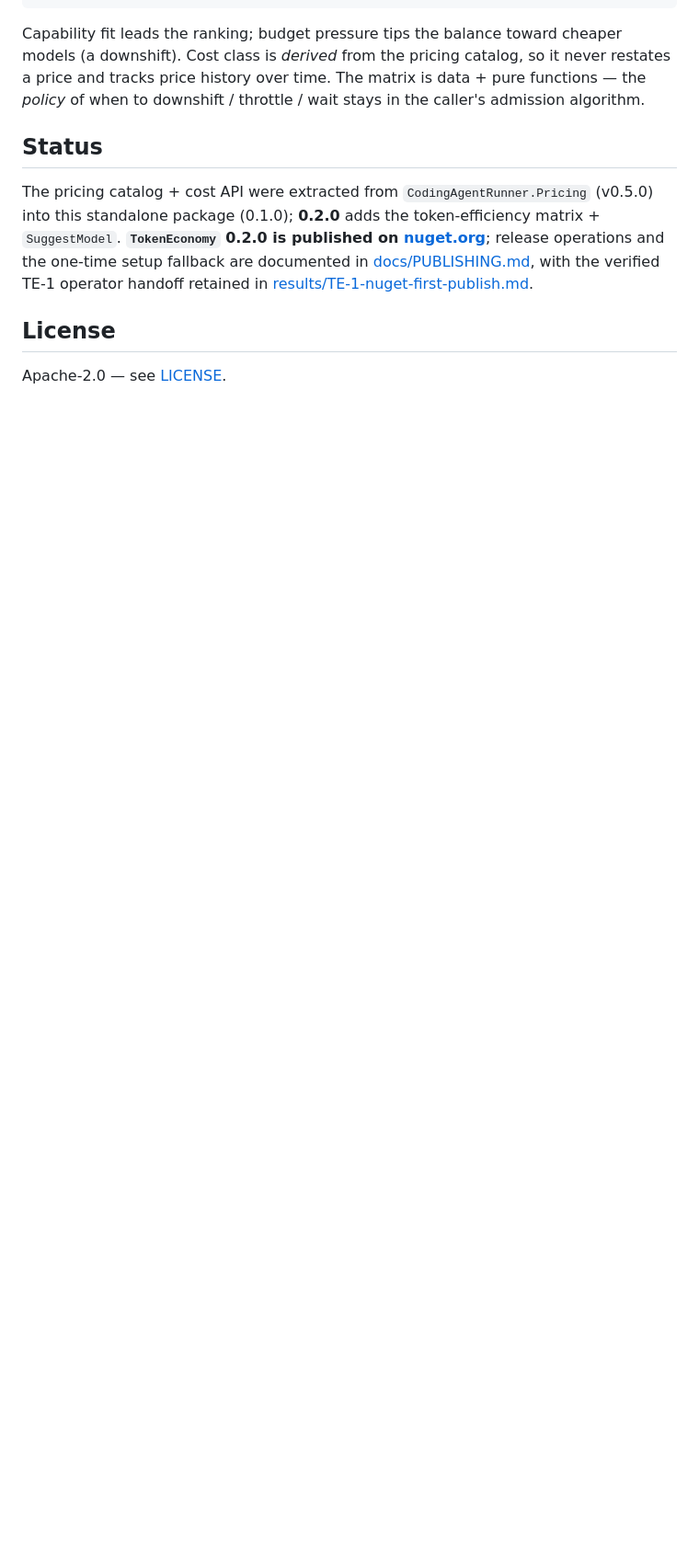
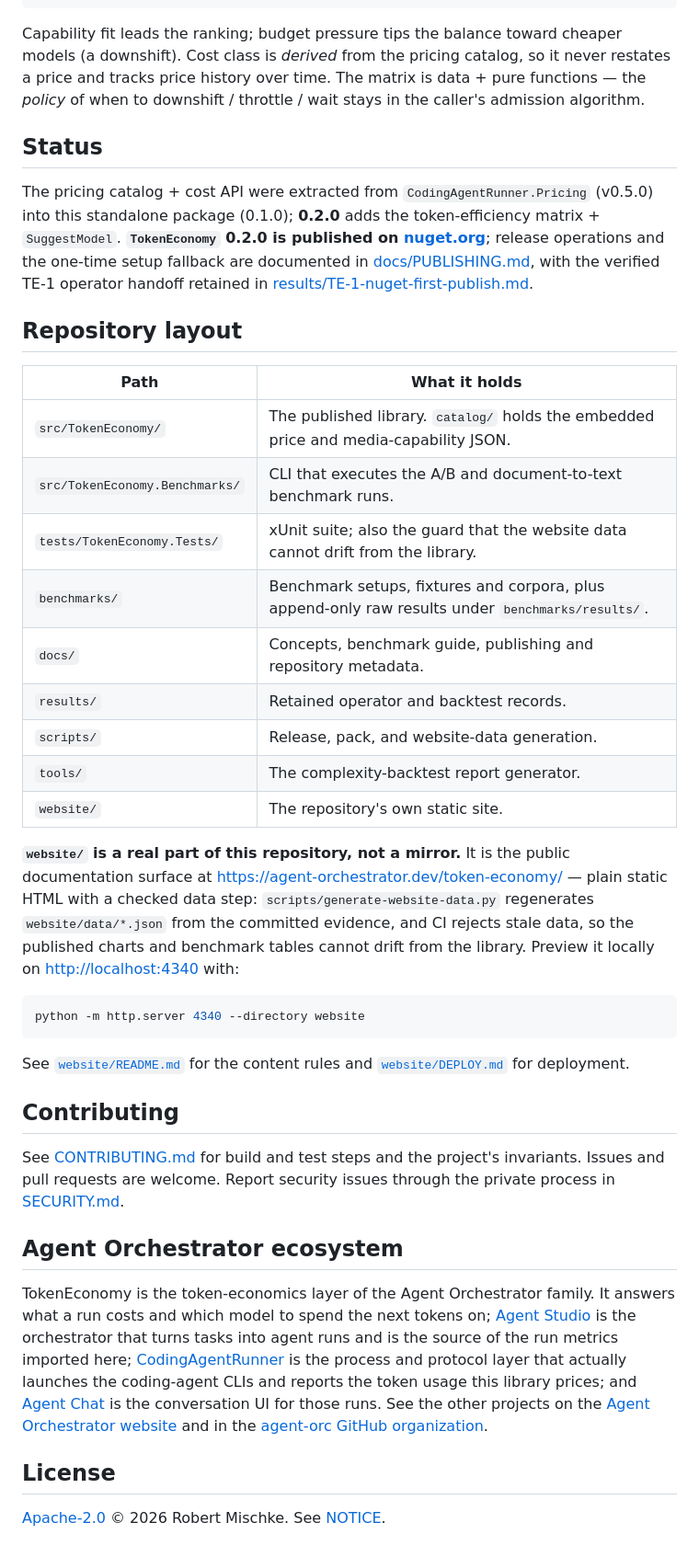
Before and after one commit to agent-orc/token-economy, a Markdown page: README.md, the part around one of its changes. Shown at 92% size. Rendered like a GitHub page; blank space fills up the shorter version.

````diff
--- a/README.md
+++ b/README.md
@@ -146,6 +163,55 @@ operations and the one-time setup fallback are documented in
 handoff retained in
 [results/TE-1-nuget-first-publish.md](results/TE-1-nuget-first-publish.md).
 
+## Repository layout
+
+| Path | What it holds |
+| --- | --- |
+| `src/TokenEconomy/` | The published library. `catalog/` holds the embedded price and media-capability JSON. |
+| `src/TokenEconomy.Benchmarks/` | CLI that executes the A/B and document-to-text benchmark runs. |
+| `tests/TokenEconomy.Tests/` | xUnit suite; also the guard that the website data cannot drift from the library. |
+| `benchmarks/` | Benchmark setups, fixtures and corpora, plus append-only raw results under `benchmarks/results/`. |
+| `docs/` | Concepts, benchmark guide, publishing and repository metadata. |
+| `results/` | Retained operator and backtest records. |
+| `scripts/` | Release, pack, and website-data generation. |
+| `tools/` | The complexity-backtest report generator. |
+| `website/` | The repository's own static site. |
+
+**`website/` is a real part of this repository, not a mirror.** It is the
+public documentation surface at
+<https://agent-orchestrator.dev/token-economy/> — plain static HTML with a
+checked data step: `scripts/generate-website-data.py` regenerates
+`website/data/*.json` from the committed evidence, and CI rejects stale data,
+so the published charts and benchmark tables cannot drift from the library.
+Preview it locally on <http://localhost:4340> with:
+
+```bash
+python -m http.server 4340 --directory website
+```
+
+See [`website/README.md`](website/README.md) for the content rules and
+[`website/DEPLOY.md`](website/DEPLOY.md) for deployment.
+
+## Contributing
+
+See [CONTRIBUTING.md](CONTRIBUTING.md) for build and test steps and the
+project's invariants. Issues and pull requests are welcome. Report security
+issues through the private process in [SECURITY.md](SECURITY.md).
+
+## Agent Orchestrator ecosystem
+
+TokenEconomy is the token-economics layer of the Agent Orchestrator family. It
+answers what a run costs and which model to spend the next tokens on;
+[Agent Studio](https://github.com/agent-orc/agent-studio) is the orchestrator
+that turns tasks into agent runs and is the source of the run metrics imported
+here; [CodingAgentRunner](https://github.com/agent-orc/runner) is the process
+and protocol layer that actually launches the coding-agent CLIs and reports the
+token usage this library prices; and
+[Agent Chat](https://github.com/agent-orc/chat) is the conversation UI for
+those runs. See the other projects on the
+[Agent Orchestrator website](https://agent-orchestrator.dev/) and in the
+[agent-orc GitHub organization](https://github.com/agent-orc).
+
 ## License
 
-Apache-2.0 — see [LICENSE](LICENSE).
+[Apache-2.0](LICENSE) © 2026 Robert Mischke. See [NOTICE](NOTICE).
````
Also changed, not shown: other parts of README.md (+27 -10 lines).
